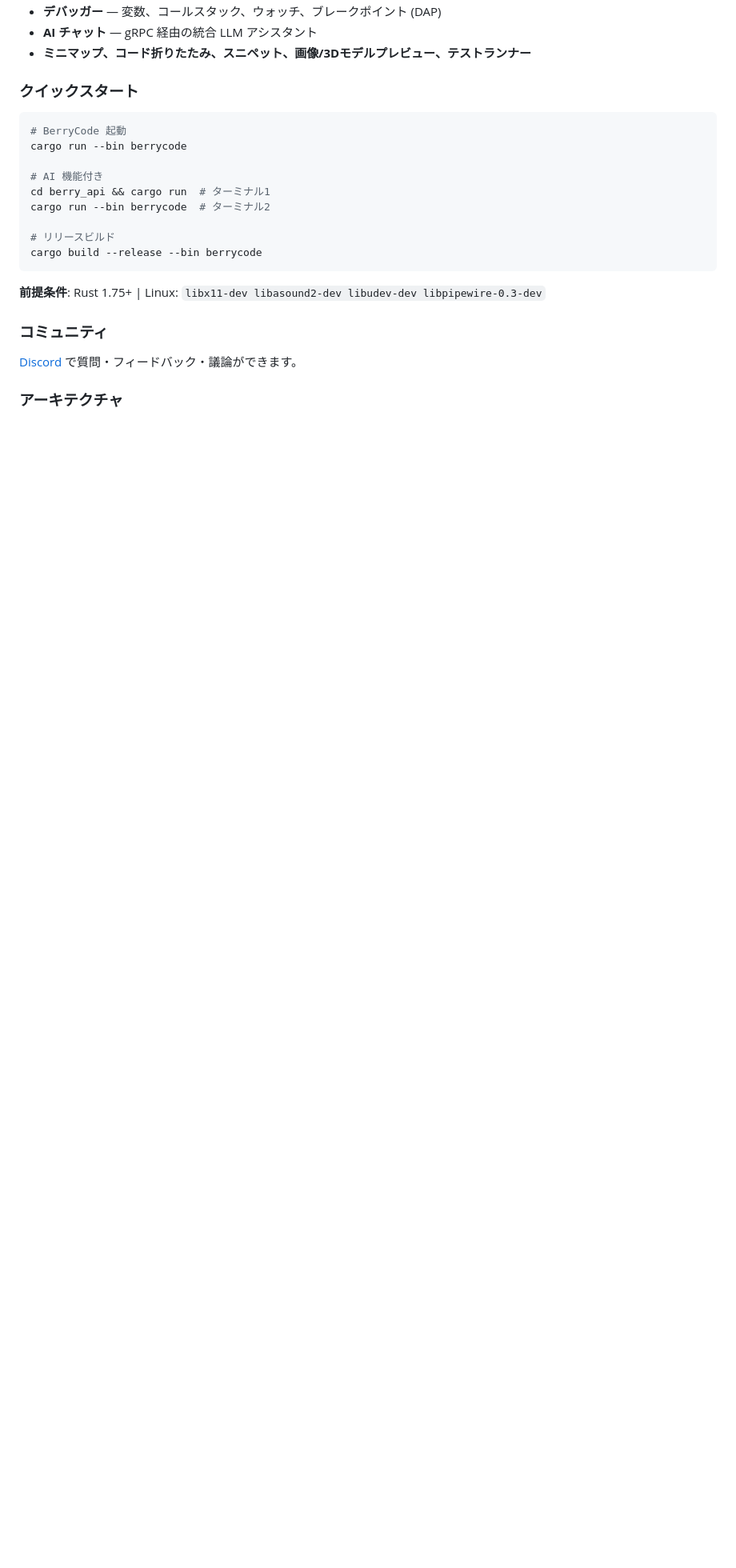
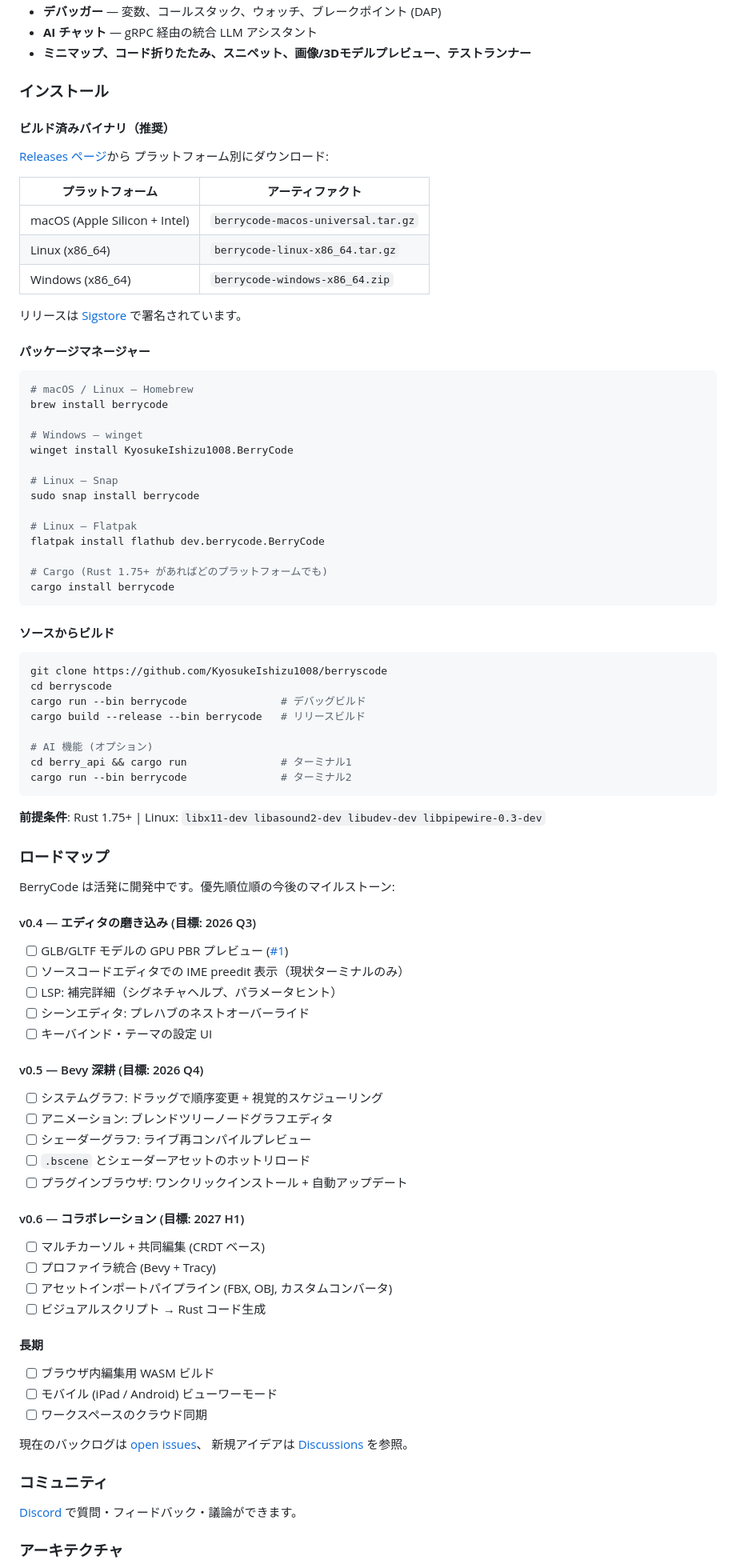
Before and after one commit to KyosukeIshizu1008/berryscode, a Markdown page: README.md, the part around one of its changes. Shown at 80% size. GitHub-like rendering; blank space fills up the shorter version.

````diff
--- a/README.md
+++ b/README.md
@@ -294,21 +364,86 @@ Bevy ツールだけではなく、完全な Rust IDE。
 - **AI チャット** — gRPC 経由の統合 LLM アシスタント
 - **ミニマップ、コード折りたたみ、スニペット、画像/3Dモデルプレビュー、テストランナー**
 
-### クイックスタート
+### インストール
+
+#### ビルド済みバイナリ（推奨）
+
+[Releases ページ](https://github.com/KyosukeIshizu1008/berryscode/releases/latest)から
+プラットフォーム別にダウンロード:
+
+| プラットフォーム | アーティファクト |
+|------------------|------------------|
+| macOS (Apple Silicon + Intel) | `berrycode-macos-universal.tar.gz` |
+| Linux (x86_64) | `berrycode-linux-x86_64.tar.gz` |
+| Windows (x86_64) | `berrycode-windows-x86_64.zip` |
+
+リリースは [Sigstore](https://www.sigstore.dev/) で署名されています。
+
+#### パッケージマネージャー
 
 ```bash
-# BerryCode 起動
-cargo run --bin berrycode
+# macOS / Linux — Homebrew
+brew install berrycode
 
-# AI 機能付き
-cd berry_api && cargo run  # ターミナル1
-cargo run --bin berrycode  # ターミナル2
+# Windows — winget
+winget install KyosukeIshizu1008.BerryCode
 
-# リリースビルド
-cargo build --release --bin berrycode
+# Linux — Snap
+sudo snap install berrycode
+
+# Linux — Flatpak
+flatpak install flathub dev.berrycode.BerryCode
+
+# Cargo (Rust 1.75+ があればどのプラットフォームでも)
+cargo install berrycode
+```
+
+#### ソースからビルド
+
+```bash
+git clone https://github.com/KyosukeIshizu1008/berryscode
+cd berryscode
+cargo run --bin berrycode               # デバッグビルド
+cargo build --release --bin berrycode   # リリースビルド
+
+# AI 機能 (オプション)
+cd berry_api && cargo run               # ターミナル1
+cargo run --bin berrycode               # ターミナル2
 ```
 
 **前提条件**: Rust 1.75+ | Linux: `libx11-dev libasound2-dev libudev-dev libpipewire-0.3-dev`
+
+### ロードマップ
+
+BerryCode は活発に開発中です。優先順位順の今後のマイルストーン:
+
+#### v0.4 — エディタの磨き込み (目標: 2026 Q3)
+- [ ] GLB/GLTF モデルの GPU PBR プレビュー ([#1](https://github.com/KyosukeIshizu1008/berryscode/issues/1))
+- [ ] ソースコードエディタでの IME preedit 表示（現状ターミナルのみ）
+- [ ] LSP: 補完詳細（シグネチャヘルプ、パラメータヒント）
+- [ ] シーンエディタ: プレハブのネストオーバーライド
+- [ ] キーバインド・テーマの設定 UI
+
+#### v0.5 — Bevy 深耕 (目標: 2026 Q4)
+- [ ] システムグラフ: ドラッグで順序変更 + 視覚的スケジューリング
+- [ ] アニメーション: ブレンドツリーノードグラフエディタ
+- [ ] シェーダーグラフ: ライブ再コンパイルプレビュー
+- [ ] `.bscene` とシェーダーアセットのホットリロード
+- [ ] プラグインブラウザ: ワンクリックインストール + 自動アップデート
+
+#### v0.6 — コラボレーション (目標: 2027 H1)
+- [ ] マルチカーソル + 共同編集 (CRDT ベース)
+- [ ] プロファイラ統合 (Bevy + Tracy)
+- [ ] アセットインポートパイプライン (FBX, OBJ, カスタムコンバータ)
+- [ ] ビジュアルスクリプト → Rust コード生成
+
+#### 長期
+- [ ] ブラウザ内編集用 WASM ビルド
+- [ ] モバイル (iPad / Android) ビューワーモード
+- [ ] ワークスペースのクラウド同期
+
+現在のバックログは [open issues](https://github.com/KyosukeIshizu1008/berryscode/issues)、
+新規アイデアは [Discussions](https://github.com/KyosukeIshizu1008/berryscode/discussions) を参照。
 
 ### コミュニティ
 
````
Also changed, not shown: other parts of README.md (+81 -11 lines).
